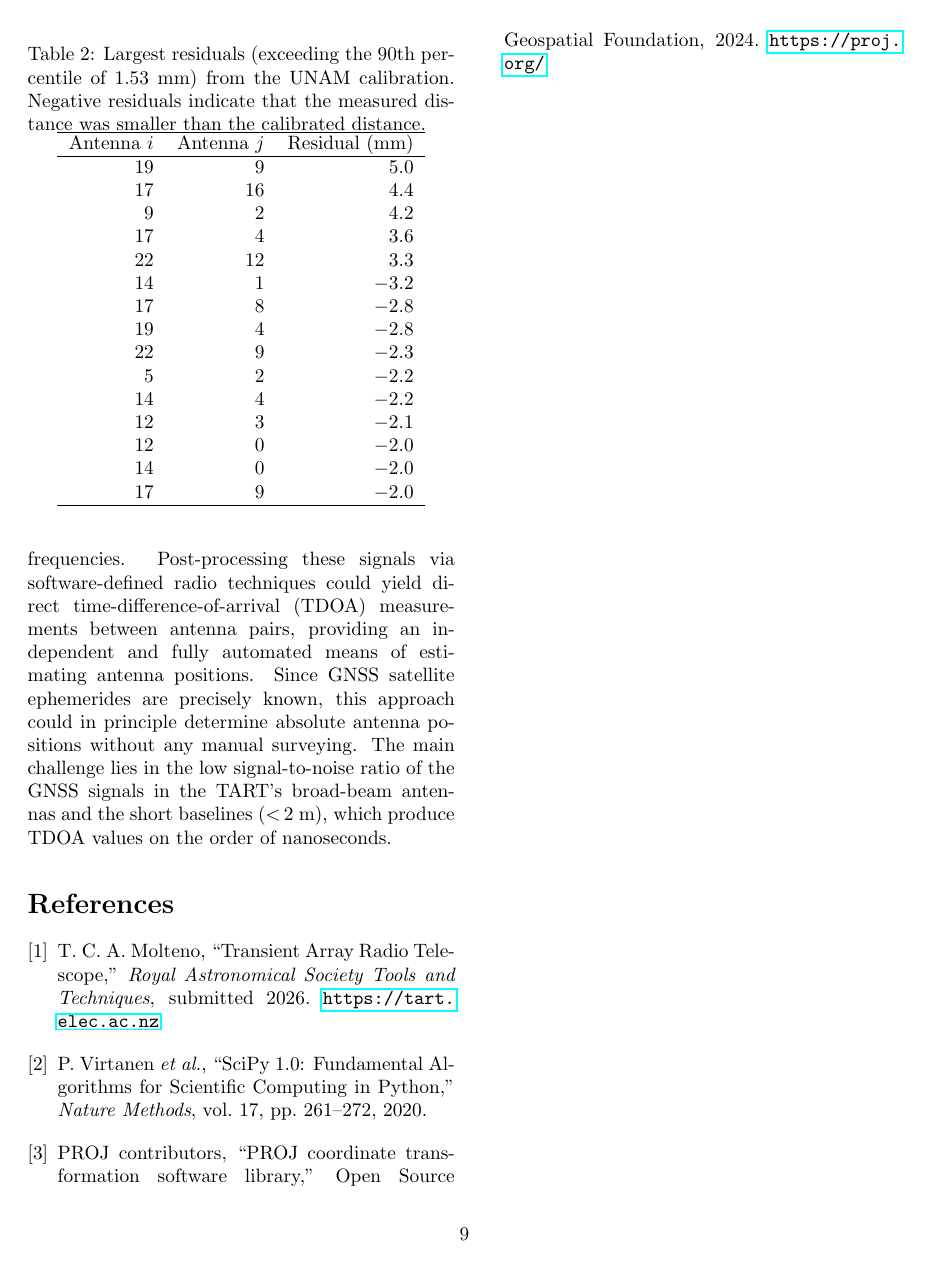
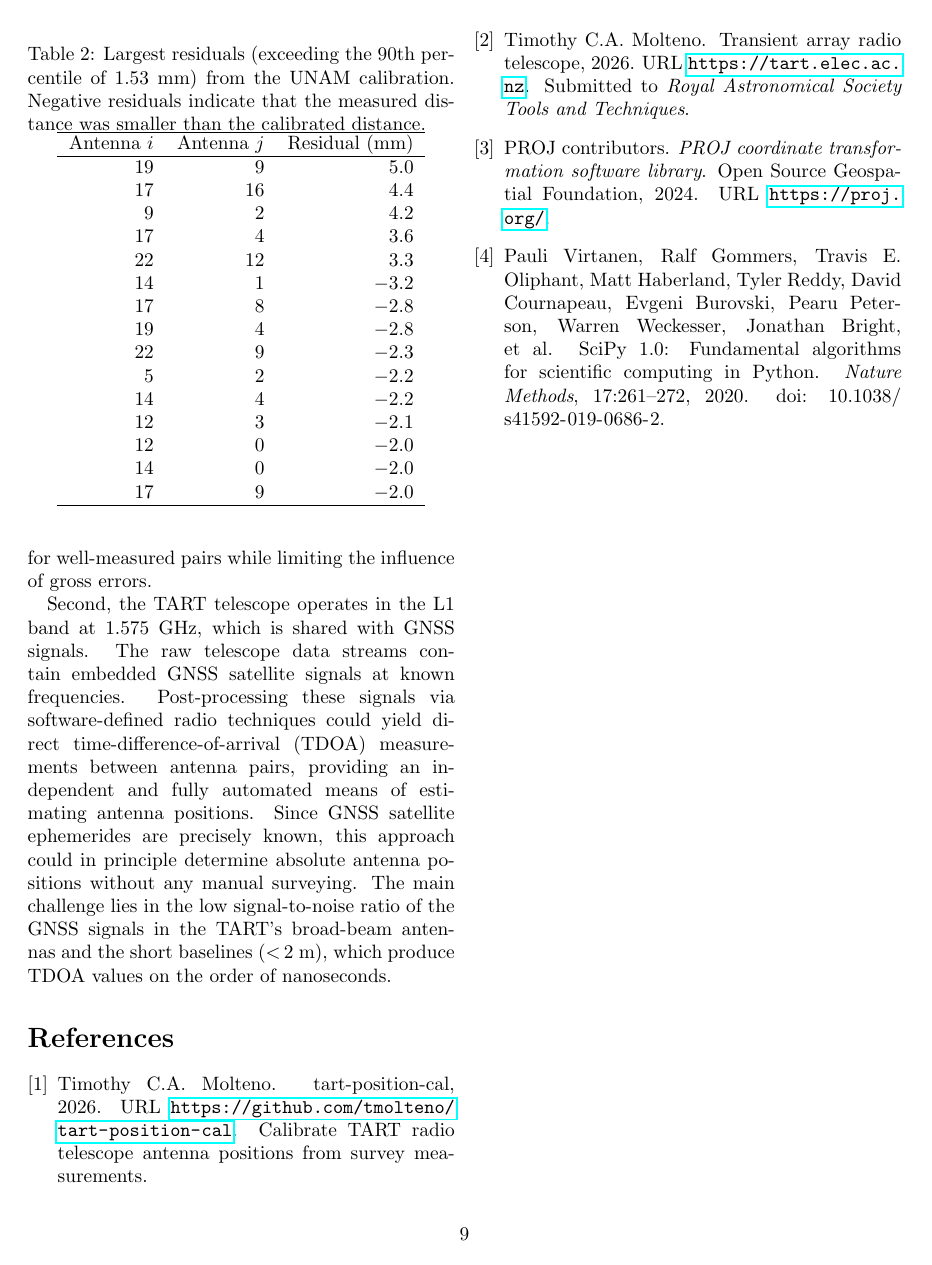
Before and after one commit to tmolteno/tart-position-cal, a LaTeX paper (doc/tart_position_cal.tex, which reads doc/position-cal.bib): page 9 of 9. Compiled offline with pdfLaTeX.

Commit message:
Switch documentation to BibTeX bibliography, add position-cal.bib
Replace thebibliography block with BibTeX in both the paper and slides.
Add position-cal.bib with entries for tart-position-cal, TART, SciPy, and PROJ.
Cite tart-position-cal software in the paper abstract and slides.
Add *.bbl, *.blg to doc/.gitignore.

```diff
--- /dev/null
+++ b/doc/position-cal.bib
@@ -0,0 +4,35 @@
+  version      = {0.1.0},
+  year         = {2026},
+  url          = {https://github.com/tmolteno/tart-position-cal},
+  note         = {Calibrate TART radio telescope antenna positions from survey measurements},
+}
+
+@misc{tart,
+  author       = {Molteno, Timothy C.A.},
+  title        = {Transient Array Radio Telescope},
+  note         = {Submitted to \emph{Royal Astronomical Society Tools and Techniques}},
+  year         = {2026},
+  url          = {https://tart.elec.ac.nz},
+}
+
+@article{scipy,
+  author       = {Virtanen, Pauli and Gommers, Ralf and Oliphant, Travis E. and
+                  Haberland, Matt and Reddy, Tyler and Cournapeau, David and
+                  Burovski, Evgeni and Peterson, Pearu and Weckesser, Warren and
+                  Bright, Jonathan and others},
+  title        = {{SciPy} 1.0: Fundamental Algorithms for Scientific
+                  Computing in {Python}},
+  journal      = {Nature Methods},
+  volume       = {17},
+  pages        = {261--272},
+  year         = {2020},
+  doi          = {10.1038/s41592-019-0686-2},
+}
+
+@manual{proj,
+  author       = {{PROJ contributors}},
+  title        = {{PROJ} coordinate transformation software library},
+  organization = {Open Source Geospatial Foundation},
+  year         = {2024},
+  url          = {https://proj.org/},
+}
--- a/doc/tart_position_cal.tex
+++ b/doc/tart_position_cal.tex
@@ -8,7 +8,7 @@
 \usepackage{tikz}
 \usetikzlibrary{arrows.meta, shapes.geometric, positioning, calc}
 \usepackage{adjustbox}
-
+\usepackage[numbers,sort&compress]{natbib}
 
 %opening
 \title{Antenna Array Position Calibration for the Transient Array Radio Telescope}
@@ -257,22 +257,7 @@ First, the current approach uses ordinary least squares, which treats all measur
 
 Second, the TART telescope operates in the L1 band at 1.575~GHz, which is shared with GNSS signals. The raw telescope data streams contain embedded GNSS satellite signals at known frequencies. Post-processing these signals via software-defined radio techniques could yield direct time-difference-of-arrival (TDOA) measurements between antenna pairs, providing an independent and fully automated means of estimating antenna positions. Since GNSS satellite ephemerides are precisely known, this approach could in principle determine absolute antenna positions without any manual surveying. The main challenge lies in the low signal-to-noise ratio of the GNSS signals in the TART's broad-beam antennas and the short baselines ($<$\,2~m), which produce TDOA values on the order of nanoseconds.
 
-\begin{thebibliography}{9}
-
-\bibitem{tart}
-T.~C.~A.~Molteno, ``Transient Array Radio Telescope,''
-\emph{Royal Astronomical Society Tools and Techniques}, submitted 2026.
-\url{https://tart.elec.ac.nz}
-
-\bibitem{scipy}
-P.~Virtanen \emph{et al.}, ``SciPy 1.0: Fundamental Algorithms for Scientific Computing in Python,''
-\emph{Nature Methods}, vol.~17, pp.~261--272, 2020.
-
-\bibitem{proj}
-PROJ contributors, ``PROJ coordinate transformation software library,''
-Open Source Geospatial Foundation, 2024.
-\url{https://proj.org/}
-
-\end{thebibliography}
+\bibliographystyle{plainnat}
+\bibliography{position-cal}
 
 \end{document}
```
Also changed, not shown: doc/pos_cal_slides.tex (+6 -0 lines), doc/position-cal.bib (3 more changed lines), doc/tart_position_cal.tex (2 more changed lines), 1 other file.
